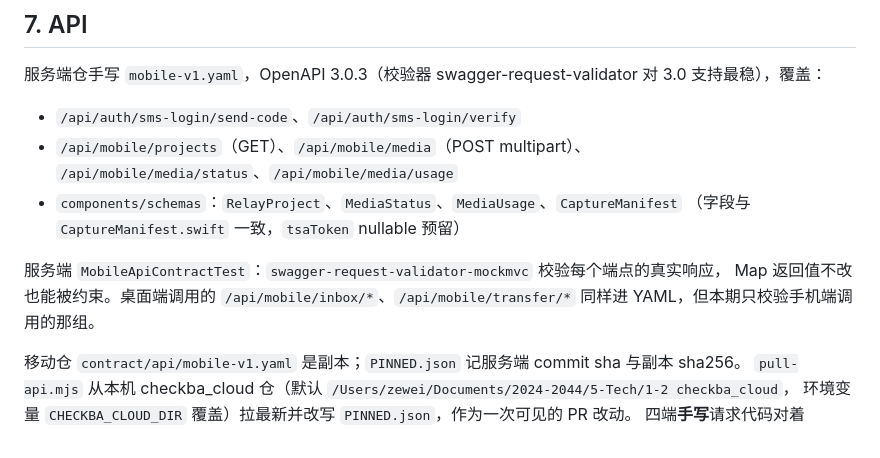
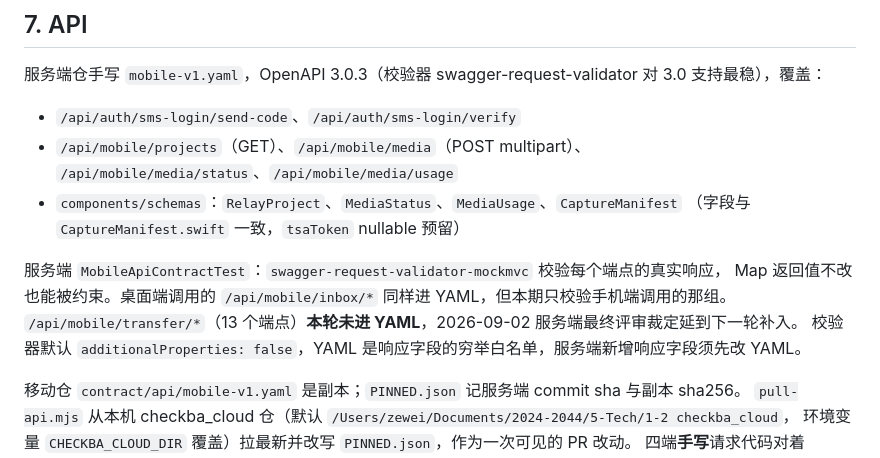
Before and after one commit to zeweihan/aiworkdeck-mobile, a Markdown page: docs/specs/2026-09-02-contract-design.md, the part around the change. Drawn GitHub-style.

Commit message:
docs(contract): spec §7 记录 transfer/* 延期与白名单语义（服务端最终评审裁定）
Co-Authored-By: Claude Fable 5.1 <noreply@anthropic.com>

```diff
--- a/docs/specs/2026-09-02-contract-design.md
+++ b/docs/specs/2026-09-02-contract-design.md
@@ -172,8 +172,9 @@ grep 词典里已有的中文值，命中即红。平台化层（设置、导航
   （字段与 `CaptureManifest.swift` 一致，`tsaToken` nullable 预留）
 
 服务端 `MobileApiContractTest`：`swagger-request-validator-mockmvc` 校验每个端点的真实响应，
-Map 返回值不改也能被约束。桌面端调用的 `/api/mobile/inbox/*`、`/api/mobile/transfer/*`
-同样进 YAML，但本期只校验手机端调用的那组。
+Map 返回值不改也能被约束。桌面端调用的 `/api/mobile/inbox/*` 同样进 YAML，但本期只校验手机端调用的那组。
+`/api/mobile/transfer/*`（13 个端点）**本轮未进 YAML**，2026-09-02 服务端最终评审裁定延到下一轮补入。
+校验器默认 `additionalProperties: false`，YAML 是响应字段的穷举白名单，服务端新增响应字段须先改 YAML。
 
 移动仓 `contract/api/mobile-v1.yaml` 是副本；`PINNED.json` 记服务端 commit sha 与副本 sha256。
 `pull-api.mjs` 从本机 checkba_cloud 仓（默认 `/Users/zewei/Documents/2024-2044/5-Tech/1-2 checkba_cloud`，
```
